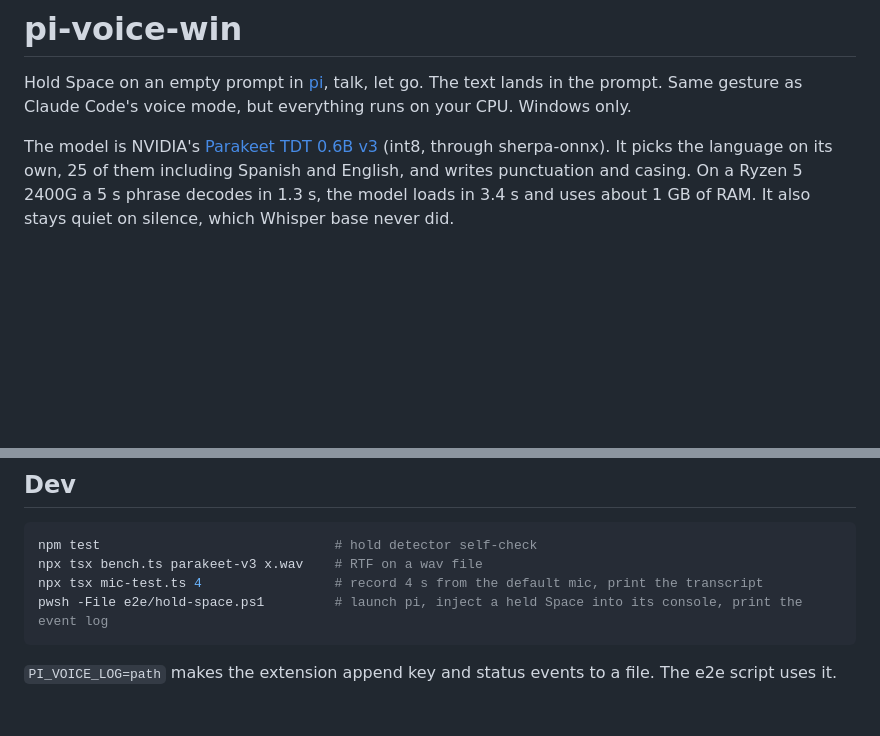
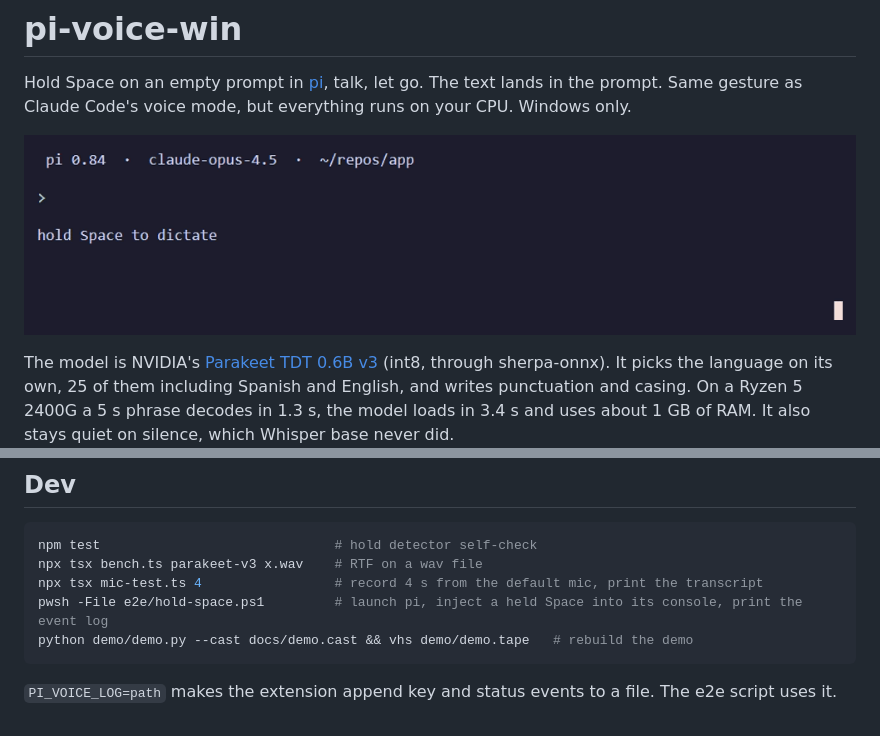
Before and after one commit to axvg/pi-voice-win, a Markdown page: README.md, 2 parts joined by grey strips. GitHub-like rendering; pictures changed too: docs/demo.gif; blank space fills up the shorter version.

Commit message:
Demo: show the live transcript, add an asciinema cast

````diff
--- a/README.md
+++ b/README.md
@@ -1,6 +1,8 @@
 # pi-voice-win
 
 Hold Space on an empty prompt in [pi](https://github.com/badlogic/pi-mono), talk, let go. The text lands in the prompt. Same gesture as Claude Code's voice mode, but everything runs on your CPU. Windows only.
+
+![Hold Space, speak, release: the transcript appears in the prompt](docs/demo.gif)
 
 The model is NVIDIA's [Parakeet TDT 0.6B v3](https://huggingface.co/nvidia/parakeet-tdt-0.6b-v3) (int8, through sherpa-onnx). It picks the language on its own, 25 of them including Spanish and English, and writes punctuation and casing. On a Ryzen 5 2400G a 5 s phrase decodes in 1.3 s, the model loads in 3.4 s and uses about 1 GB of RAM. It also stays quiet on silence, which Whisper base never did.
 
@@ -74,6 +76,7 @@ npm test                              # hold detector self-check
 npx tsx bench.ts parakeet-v3 x.wav    # RTF on a wav file
 npx tsx mic-test.ts 4                 # record 4 s from the default mic, print the transcript
 pwsh -File e2e/hold-space.ps1         # launch pi, inject a held Space into its console, print the event log
+python demo/demo.py --cast docs/demo.cast && vhs demo/demo.tape   # rebuild the demo
 ```
 
 `PI_VOICE_LOG=path` makes the extension append key and status events to a file. The e2e script uses it.
````
Also changed, not shown: 3 other files.
